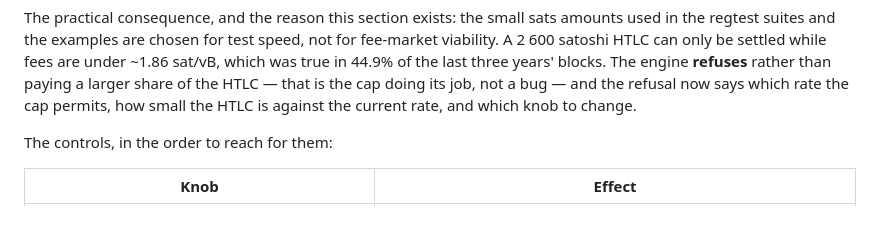
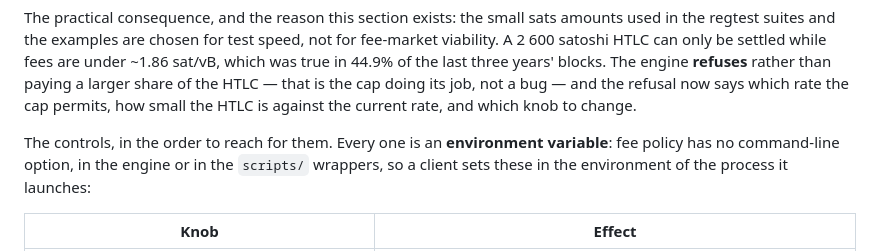
Before and after one commit to gjbrr/blake-swap, a Markdown page: docs/PERFORMANCE_AND_RECOVERY.md, the part around the change. GitHub-like rendering; blank space fills up the shorter version.

Commit message:
docs: fee policy is environment-only, with no command-line option
Checked before adding anything: all eleven fee settings are environment
variables, and no fee-related option exists on any of the 57 subcommands,
in swap_agent.py, or in the scripts/ wrappers. The nearest-looking option,
--sats, is the swap size. So there is no parameter to mirror and no
parameter-over-env precedence to implement; a client sets the rate in the
environment of the process it launches.

Says so in the controls table, so a client author does not go looking for
a flag that was never there.

```diff
--- a/docs/PERFORMANCE_AND_RECOVERY.md
+++ b/docs/PERFORMANCE_AND_RECOVERY.md
@@ -157,7 +157,10 @@ larger share of the HTLC — that is the cap doing its job, not a bug — and
 the refusal now says which rate the cap permits, how small the HTLC is
 against the current rate, and which knob to change.
 
-The controls, in the order to reach for them:
+The controls, in the order to reach for them. Every one is an **environment
+variable**: fee policy has no command-line option, in the engine or in the
+`scripts/` wrappers, so a client sets these in the environment of the process it
+launches:
 
 | Knob | Effect |
 |---|---|
```
